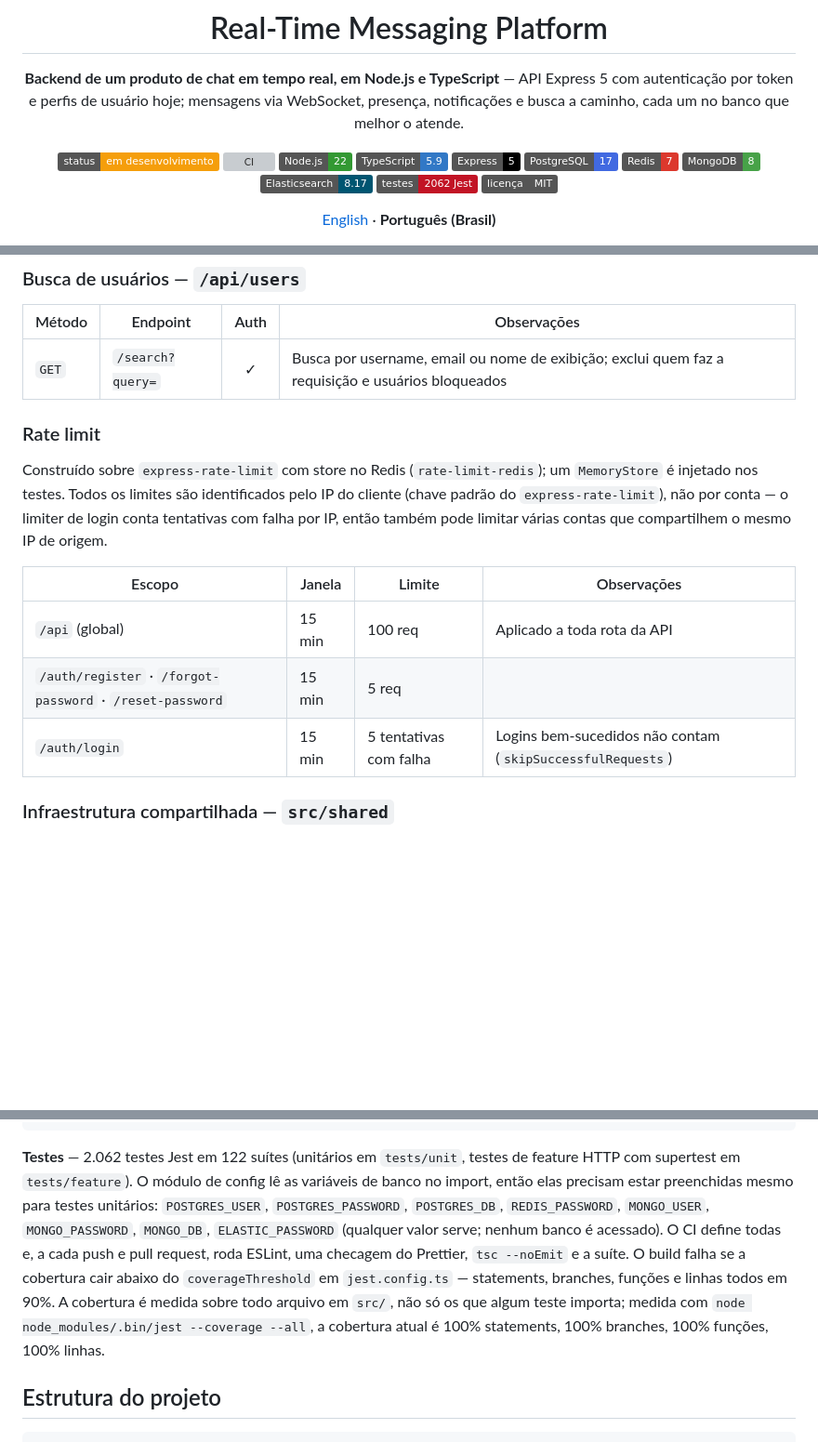
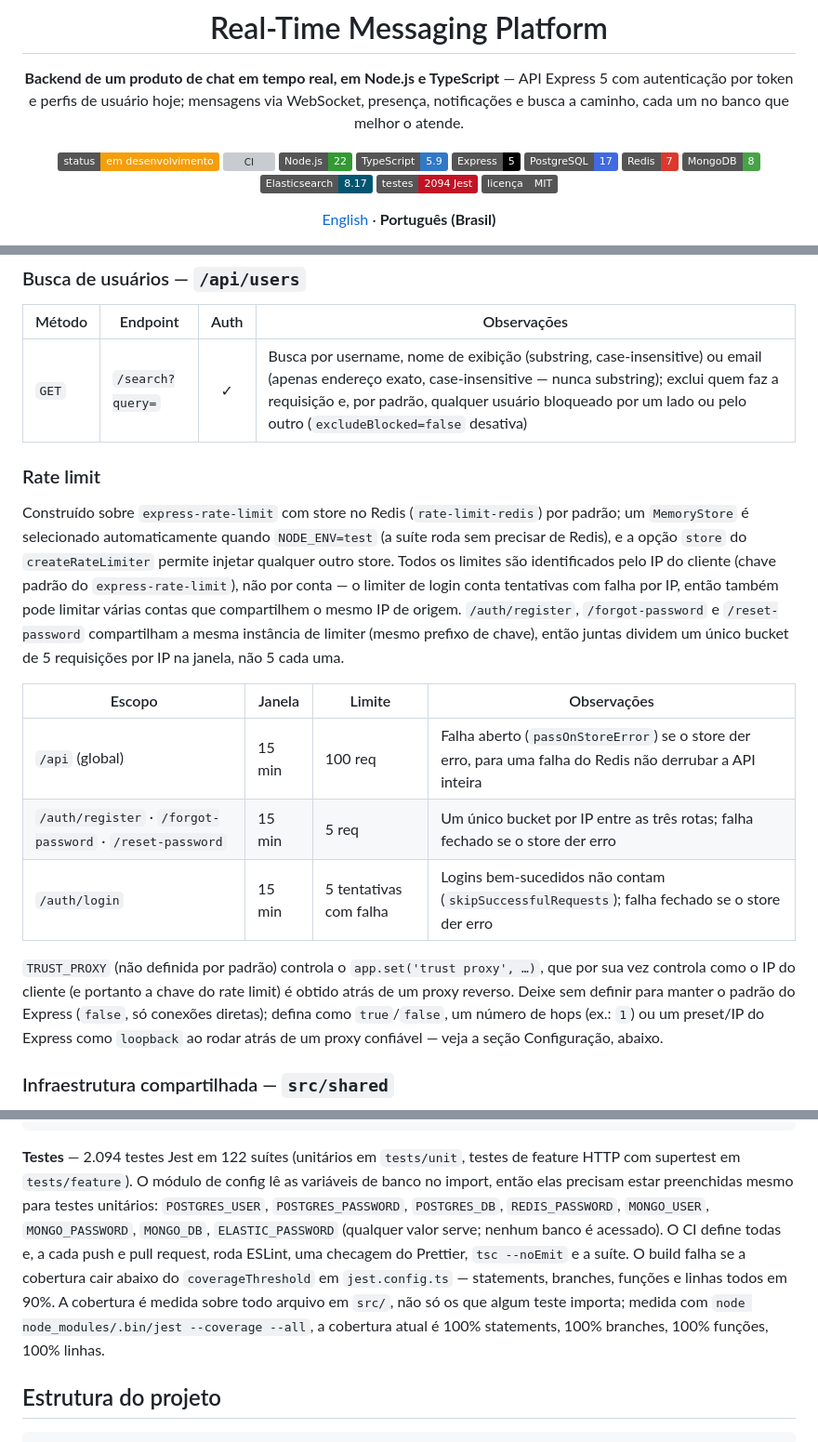
Before and after one commit to GabeSilvaDev/realtime-messaging-platform, a Markdown page: README.pt-BR.md, 3 parts joined by grey strips. Shown at 93% size. Rendered like a GitHub page; badges without logos; blank space fills up the shorter version; grey boxes are pictures that could not be loaded.

````diff
--- a/README.pt-BR.md
+++ b/README.pt-BR.md
@@ -13,7 +13,7 @@
 [![Redis](https://img.shields.io/badge/Redis-7-DC382D?logo=redis&logoColor=white)](https://redis.io)
 [![MongoDB](https://img.shields.io/badge/MongoDB-8-47A248?logo=mongodb&logoColor=white)](https://www.mongodb.com)
 [![Elasticsearch](https://img.shields.io/badge/Elasticsearch-8.17-005571?logo=elasticsearch&logoColor=white)](https://www.elastic.co)
-[![Testes](https://img.shields.io/badge/testes-2062%20Jest-C21325?logo=jest&logoColor=white)](#desenvolvimento)
+[![Testes](https://img.shields.io/badge/testes-2094%20Jest-C21325?logo=jest&logoColor=white)](#desenvolvimento)
 [![Licença](https://img.shields.io/badge/licen%C3%A7a-MIT-555)](LICENSE)
 
 [English](README.md) · **Português (Brasil)**
@@ -100,17 +100,19 @@ Access tokens expiram em 15 min, refresh tokens em 7 dias e são persistidos por
 
 | Método | Endpoint | Auth | Observações |
 |---|---|:---:|---|
-| `GET` | `/search?query=` | ✓ | Busca por username, email ou nome de exibição; exclui quem faz a requisição e usuários bloqueados |
+| `GET` | `/search?query=` | ✓ | Busca por username, nome de exibição (substring, case-insensitive) ou email (apenas endereço exato, case-insensitive — nunca substring); exclui quem faz a requisição e, por padrão, qualquer usuário bloqueado por um lado ou pelo outro (`excludeBlocked=false` desativa) |
 
 ### Rate limit
 
-Construído sobre `express-rate-limit` com store no Redis (`rate-limit-redis`); um `MemoryStore` é injetado nos testes. Todos os limites são identificados pelo IP do cliente (chave padrão do `express-rate-limit`), não por conta — o limiter de login conta tentativas com falha por IP, então também pode limitar várias contas que compartilhem o mesmo IP de origem.
+Construído sobre `express-rate-limit` com store no Redis (`rate-limit-redis`) por padrão; um `MemoryStore` é selecionado automaticamente quando `NODE_ENV=test` (a suíte roda sem precisar de Redis), e a opção `store` do `createRateLimiter` permite injetar qualquer outro store. Todos os limites são identificados pelo IP do cliente (chave padrão do `express-rate-limit`), não por conta — o limiter de login conta tentativas com falha por IP, então também pode limitar várias contas que compartilhem o mesmo IP de origem. `/auth/register`, `/forgot-password` e `/reset-password` compartilham a mesma instância de limiter (mesmo prefixo de chave), então juntas dividem um único bucket de 5 requisições por IP na janela, não 5 cada uma.
 
 | Escopo | Janela | Limite | Observações |
 |---|---|---|---|
-| `/api` (global) | 15 min | 100 req | Aplicado a toda rota da API |
-| `/auth/register` · `/forgot-password` · `/reset-password` | 15 min | 5 req | |
-| `/auth/login` | 15 min | 5 tentativas com falha | Logins bem-sucedidos não contam (`skipSuccessfulRequests`) |
+| `/api` (global) | 15 min | 100 req | Falha aberto (`passOnStoreError`) se o store der erro, para uma falha do Redis não derrubar a API inteira |
+| `/auth/register` · `/forgot-password` · `/reset-password` | 15 min | 5 req | Um único bucket por IP entre as três rotas; falha fechado se o store der erro |
+| `/auth/login` | 15 min | 5 tentativas com falha | Logins bem-sucedidos não contam (`skipSuccessfulRequests`); falha fechado se o store der erro |
+
+`TRUST_PROXY` (não definida por padrão) controla o `app.set('trust proxy', …)`, que por sua vez controla como o IP do cliente (e portanto a chave do rate limit) é obtido atrás de um proxy reverso. Deixe sem definir para manter o padrão do Express (`false`, só conexões diretas); defina como `true`/`false`, um número de hops (ex.: `1`) ou um preset/IP do Express como `loopback` ao rodar atrás de um proxy confiável — veja a seção Configuração, abaixo.
 
 ### Infraestrutura compartilhada — `src/shared`
 
@@ -191,7 +193,7 @@ npm run db:migrate:undo    # sequelize-cli db:migrate:undo
 npm run db:seed             # sequelize-cli db:seed:all
 ```
 
-**Testes** — 2.062 testes Jest em 122 suítes (unitários em `tests/unit`, testes de feature HTTP com supertest em `tests/feature`). O módulo de config lê as variáveis de banco no import, então elas precisam estar preenchidas mesmo para testes unitários: `POSTGRES_USER`, `POSTGRES_PASSWORD`, `POSTGRES_DB`, `REDIS_PASSWORD`, `MONGO_USER`, `MONGO_PASSWORD`, `MONGO_DB`, `ELASTIC_PASSWORD` (qualquer valor serve; nenhum banco é acessado). O CI define todas e, a cada push e pull request, roda ESLint, uma checagem do Prettier, `tsc --noEmit` e a suíte. O build falha se a cobertura cair abaixo do `coverageThreshold` em `jest.config.ts` — statements, branches, funções e linhas todos em 90%. A cobertura é medida sobre todo arquivo em `src/`, não só os que algum teste importa; medida com `node node_modules/.bin/jest --coverage --all`, a cobertura atual é 100% statements, 100% branches, 100% funções, 100% linhas.
+**Testes** — 2.094 testes Jest em 122 suítes (unitários em `tests/unit`, testes de feature HTTP com supertest em `tests/feature`). O módulo de config lê as variáveis de banco no import, então elas precisam estar preenchidas mesmo para testes unitários: `POSTGRES_USER`, `POSTGRES_PASSWORD`, `POSTGRES_DB`, `REDIS_PASSWORD`, `MONGO_USER`, `MONGO_PASSWORD`, `MONGO_DB`, `ELASTIC_PASSWORD` (qualquer valor serve; nenhum banco é acessado). O CI define todas e, a cada push e pull request, roda ESLint, uma checagem do Prettier, `tsc --noEmit` e a suíte. O build falha se a cobertura cair abaixo do `coverageThreshold` em `jest.config.ts` — statements, branches, funções e linhas todos em 90%. A cobertura é medida sobre todo arquivo em `src/`, não só os que algum teste importa; medida com `node node_modules/.bin/jest --coverage --all`, a cobertura atual é 100% statements, 100% branches, 100% funções, 100% linhas.
 
 ## Estrutura do projeto
 
````
Also changed, not shown: other parts of README.pt-BR.md (+1 -0 lines), README.md (+10 -7 lines).
